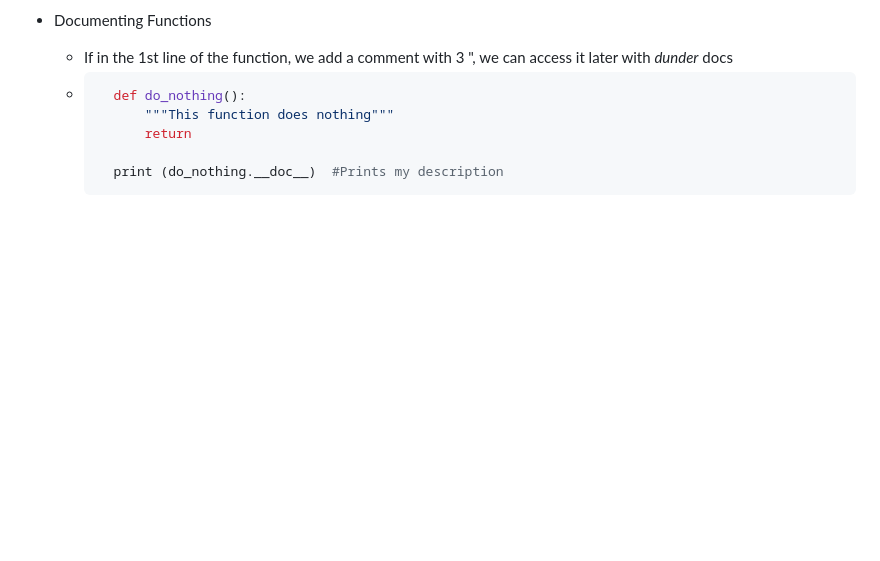
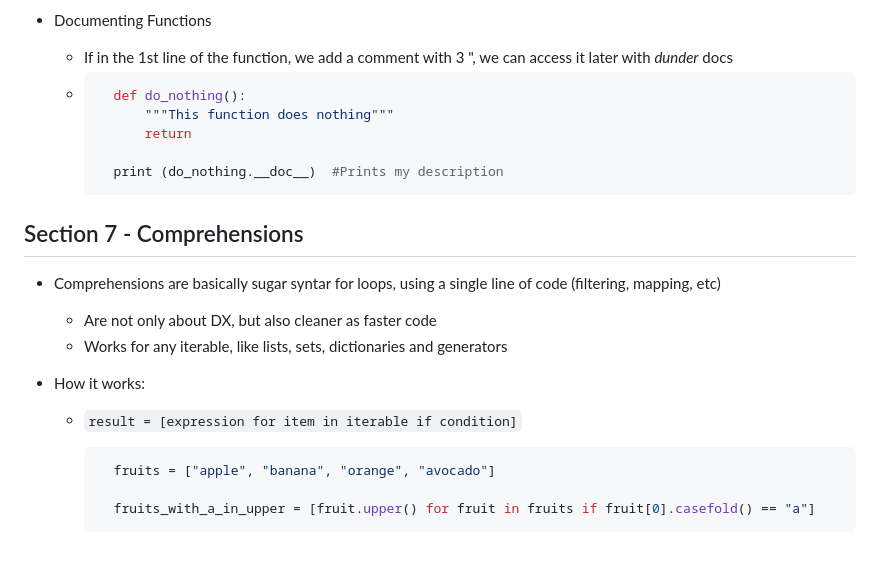
Before and after one commit to RRFayad/full-stack-ai-with-python, a Markdown page: README.md, the part around the change. Rendered like a GitHub page; blank space fills up the shorter version.

Commit message:
S(07): Comprehensions

````diff
--- a/README.md
+++ b/README.md
@@ -146,3 +146,18 @@
 
       print (do_nothing.__doc__)  #Prints my description
     ```
+
+## Section 7 - Comprehensions
+
+- Comprehensions are basically sugar syntar for loops, using a single line of code (filtering, mapping, etc)
+  - Are not only about DX, but also cleaner as faster code
+  - Works for any iterable, like lists, sets, dictionaries and generators
+
+- How it works:
+  - `result = [expression for item in iterable if condition]`
+
+    ```python
+      fruits = ["apple", "banana", "orange", "avocado"]
+
+      fruits_with_a_in_upper = [fruit.upper() for fruit in fruits if fruit[0].casefold() == "a"]
+    ```
````
